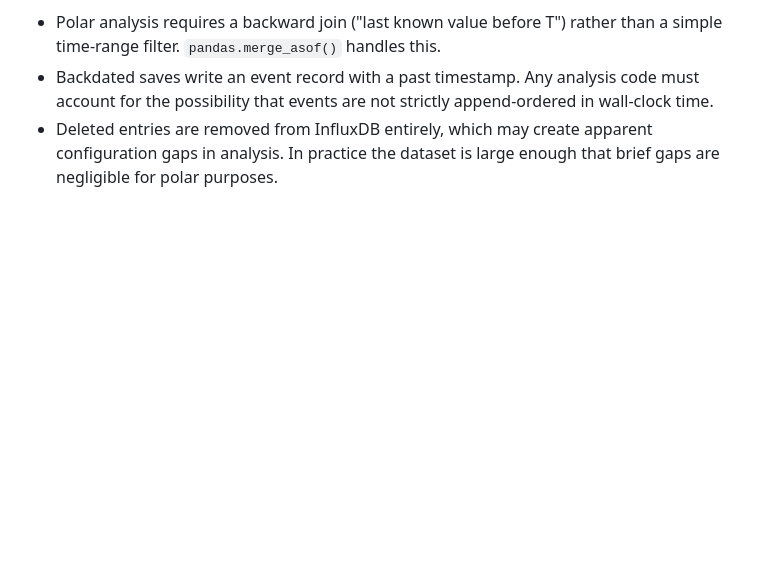
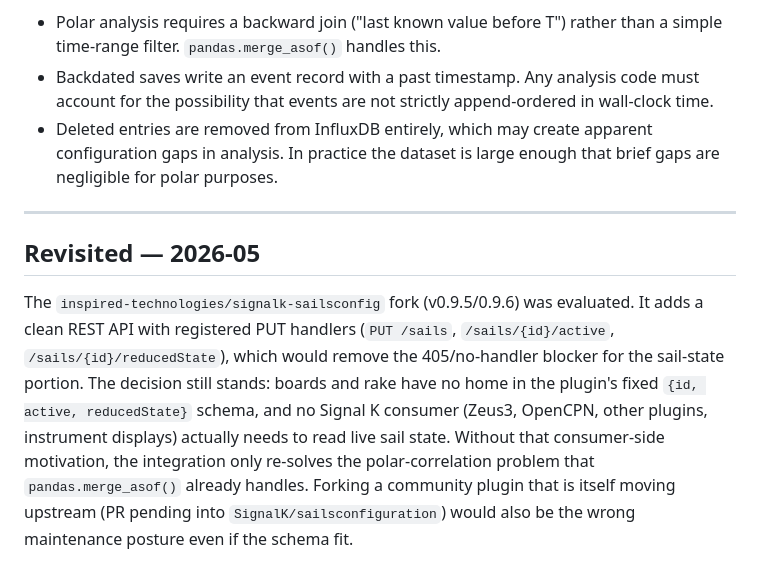
Before and after one commit to jrehm/sail-plan-htmx, a Markdown page: docs/SIGNALK_PUT_ADR.md, the part around the change. GitHub-like rendering; blank space fills up the shorter version.

Commit message:
Updated ADR reconfirming current direction
Revisit of strategy noting that a sail management plugin was found: inspired-technologies/signalk-sailsconfig

```diff
--- a/docs/SIGNALK_PUT_ADR.md
+++ b/docs/SIGNALK_PUT_ADR.md
@@ -110,3 +110,18 @@ These are accepted, not action items:
 - Deleted entries are removed from InfluxDB entirely, which may create apparent
   configuration gaps in analysis. In practice the dataset is large enough that brief
   gaps are negligible for polar purposes.
+
+---
+
+## Revisited — 2026-05
+
+The `inspired-technologies/signalk-sailsconfig` fork (v0.9.5/0.9.6) was evaluated. It
+adds a clean REST API with registered PUT handlers (`PUT /sails`, `/sails/{id}/active`,
+`/sails/{id}/reducedState`), which would remove the 405/no-handler blocker for the
+sail-state portion. The decision still stands: boards and rake have no home in the
+plugin's fixed `{id, active, reducedState}` schema, and no Signal K consumer (Zeus3,
+OpenCPN, other plugins, instrument displays) actually needs to read live sail state.
+Without that consumer-side motivation, the integration only re-solves the polar-correlation
+problem that `pandas.merge_asof()` already handles. Forking a community plugin that is
+itself moving upstream (PR pending into `SignalK/sailsconfiguration`) would also be the
+wrong maintenance posture even if the schema fit.
```
